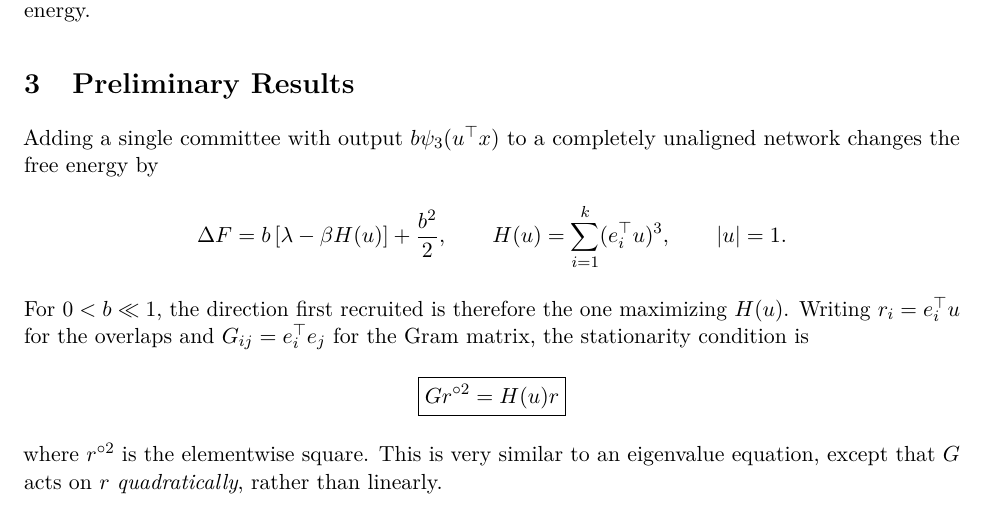
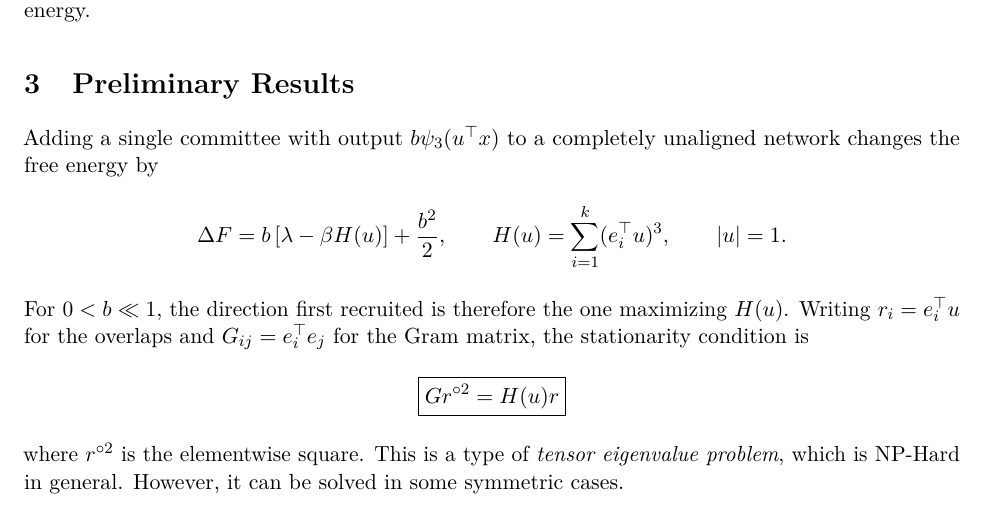
Before and after one commit to aniket-desh/correlated-cubic-features, a LaTeX document (report/report.tex): part of page 2 of 4, cut so that both start at the same text. Compiled offline with pdfLaTeX.

Commit message:
Updates from Overleaf

```diff
--- a/report/report.tex
+++ b/report/report.tex
@@ -174,7 +174,8 @@ Writing $r_i = e_i^\top u$ for the overlaps and $G_{ij} = e_i^\top e_j$ for the
     \boxed{G r^{\circ 2} = H(u) r}
 \end{align*}
 where $r^{\circ 2}$ is the elementwise square.
-This is very similar to an eigenvalue equation, except that $G$ acts on $r$ \emph{quadratically}, rather than linearly.
+This is a type of \emph{tensor eigenvalue problem}, which is NP-Hard in general.
+However, it can be solved in some symmetric cases.
 
 \subsection{Critical correlation for $k$ symmetric features}
 
```
